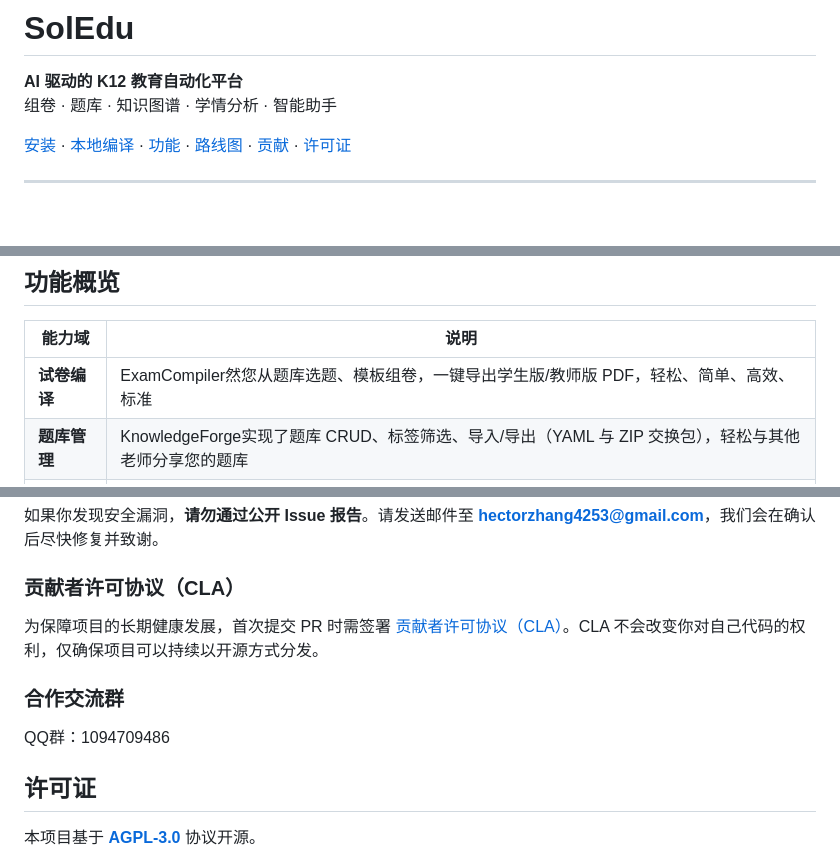
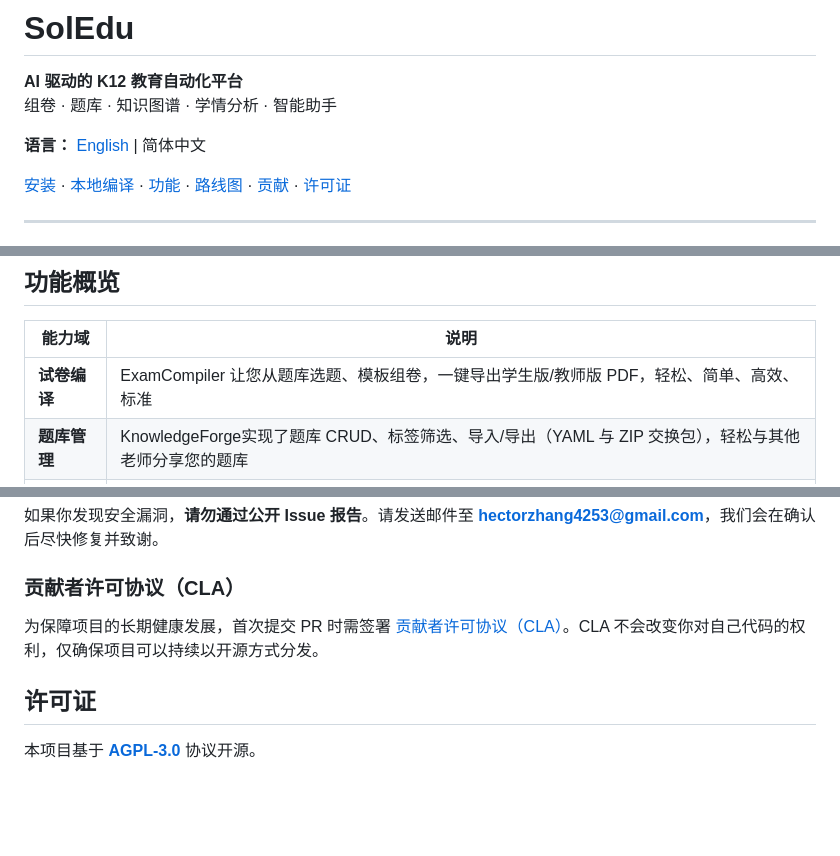
Before and after one commit to zijian-optics/SolaireEPDA, a Markdown page: README.md, 3 parts joined by grey strips. Rendered like a GitHub page; blank space fills up the shorter version.

Commit message:
update: en README and CLA

```diff
--- a/README.md
+++ b/README.md
@@ -2,6 +2,8 @@
 
 **AI 驱动的 K12 教育自动化平台**
 组卷 · 题库 · 知识图谱 · 学情分析 · 智能助手
+
+**语言：** [English](README.en.md) | 简体中文
 
 [安装](#安装) · [本地编译](#本地编译) · [功能](#功能概览) · [路线图](#未来计划) · [贡献](#贡献) · [许可证](#许可证)
 
@@ -24,7 +26,7 @@
 
 | 能力域      | 说明                                                                |
 | -------- | ----------------------------------------------------------------- |
-| **试卷编译** | ExamCompiler然您从题库选题、模板组卷，一键导出学生版/教师版 PDF，轻松、简单、高效、标准              |
+| **试卷编译** | ExamCompiler 让您从题库选题、模板组卷，一键导出学生版/教师版 PDF，轻松、简单、高效、标准              |
 | **题库管理** | KnowledgeForge实现了题库 CRUD、标签筛选、导入/导出（YAML 与 ZIP 交换包），轻松与其他老师分享您的题库 |
 | **知识图谱** | AxiomGraph模块知识点关系可视化编辑，题目与知识点双向关联，为您的教学提供灵感                       |
 | **学情分析** | EduAnalysis为考试结果提供了多维诊断（班级/学生/知识点），自定义脚本扩展                        |
@@ -164,10 +166,6 @@ pixi run build-desktop
 
 为保障项目的长期健康发展，首次提交 PR 时需签署 [贡献者许可协议（CLA）](CLA.md)。CLA 不会改变你对自己代码的权利，仅确保项目可以持续以开源方式分发。
 
-### 合作交流群
-
-QQ群：1094709486
-
 ## 许可证
 
 本项目基于 **[AGPL-3.0](https://www.gnu.org/licenses/agpl-3.0.html)** 协议开源。
```
Also changed, not shown: CLA.md (added, +80 -0 lines), README.en.md (added, +175 -0 lines).
